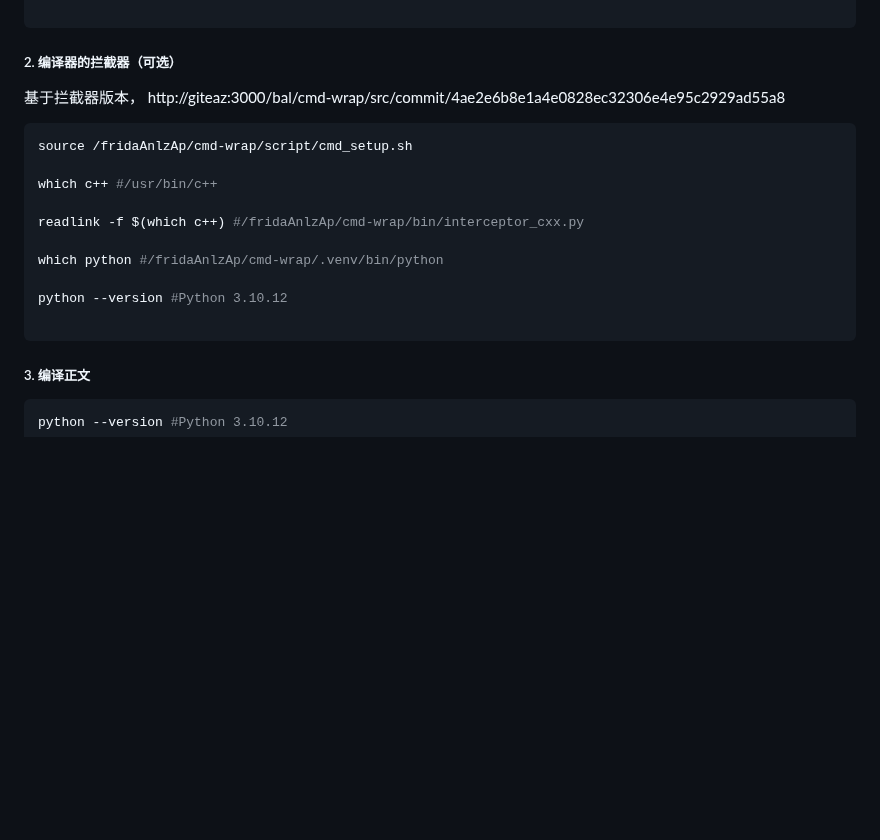
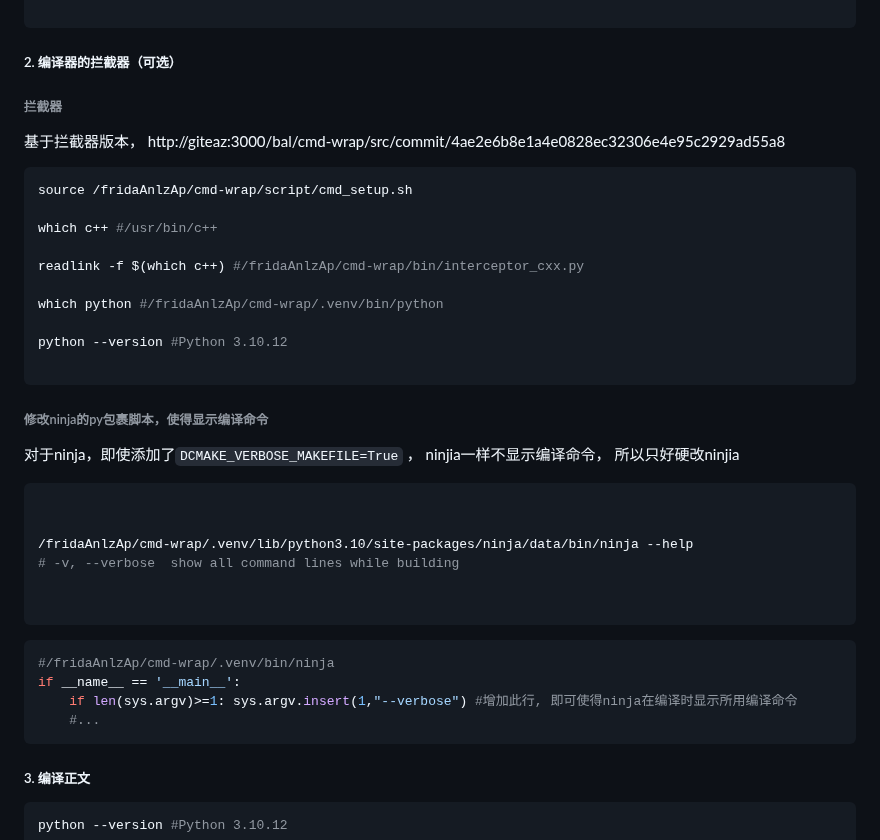
Before and after one commit to z-imagg/github_tool--github-gitee-GITEA--bkOfGitee, a Markdown page: torch-v1.0.0-build.md, the part around the change. Drawn GitHub-style; blank space fills up the shorter version.

Commit message:
更新 torch-v1.0.0-build.md

````diff
--- a/torch-v1.0.0-build.md
+++ b/torch-v1.0.0-build.md
@@ -11,6 +11,7 @@ git submodule update --init --progress --recursive
 
 ##### 2. 编译器的拦截器（可选）
 
+###### 拦截器
 基于拦截器版本， http://giteaz:3000/bal/cmd-wrap/src/commit/4ae2e6b8e1a4e0828ec32306e4e95c2929ad55a8
 
 ```shell
@@ -25,6 +26,29 @@ which python #/fridaAnlzAp/cmd-wrap/.venv/bin/python
 python --version #Python 3.10.12
 
 ```
+
+######  修改ninja的py包裹脚本，使得显示编译命令
+对于ninja，即使添加了```DCMAKE_VERBOSE_MAKEFILE=True``` ， ninjia一样不显示编译命令， 所以只好硬改ninjia
+
+
+```shell
+
+
+/fridaAnlzAp/cmd-wrap/.venv/lib/python3.10/site-packages/ninja/data/bin/ninja --help
+# -v, --verbose  show all command lines while building
+
+
+```
+
+
+
+```python
+#/fridaAnlzAp/cmd-wrap/.venv/bin/ninja
+if __name__ == '__main__':
+    if len(sys.argv)>=1: sys.argv.insert(1,"--verbose") #增加此行, 即可使得ninja在编译时显示所用编译命令
+    #...
+```
+
 
 #####  3. 编译正文
 ```shell
````
